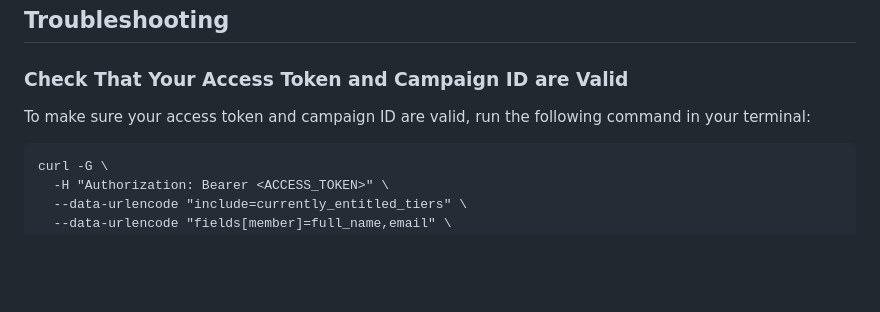
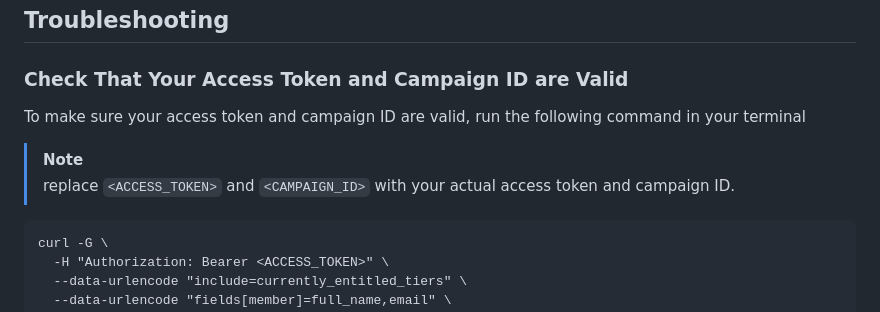
Before and after one commit to SableRaf/Patreon-Supporter-Fetcher, a Markdown page: README.md, the part around the change. Drawn GitHub-style; blank space fills up the shorter version.

Commit message:
Add note to README.md for validating access token and campaign ID

````diff
--- a/README.md
+++ b/README.md
@@ -78,7 +78,10 @@ This will fetch your campaigns and members from the Patreon API and save them in
 
 ### Check That Your Access Token and Campaign ID are Valid
 
-To make sure your access token and campaign ID are valid, run the following command in your terminal:
+To make sure your access token and campaign ID are valid, run the following command in your terminal
+
+> [!NOTE]
+>  replace `<ACCESS_TOKEN>` and `<CAMPAIGN_ID>` with your actual access token and campaign ID.
 
 ```
 curl -G \
````
